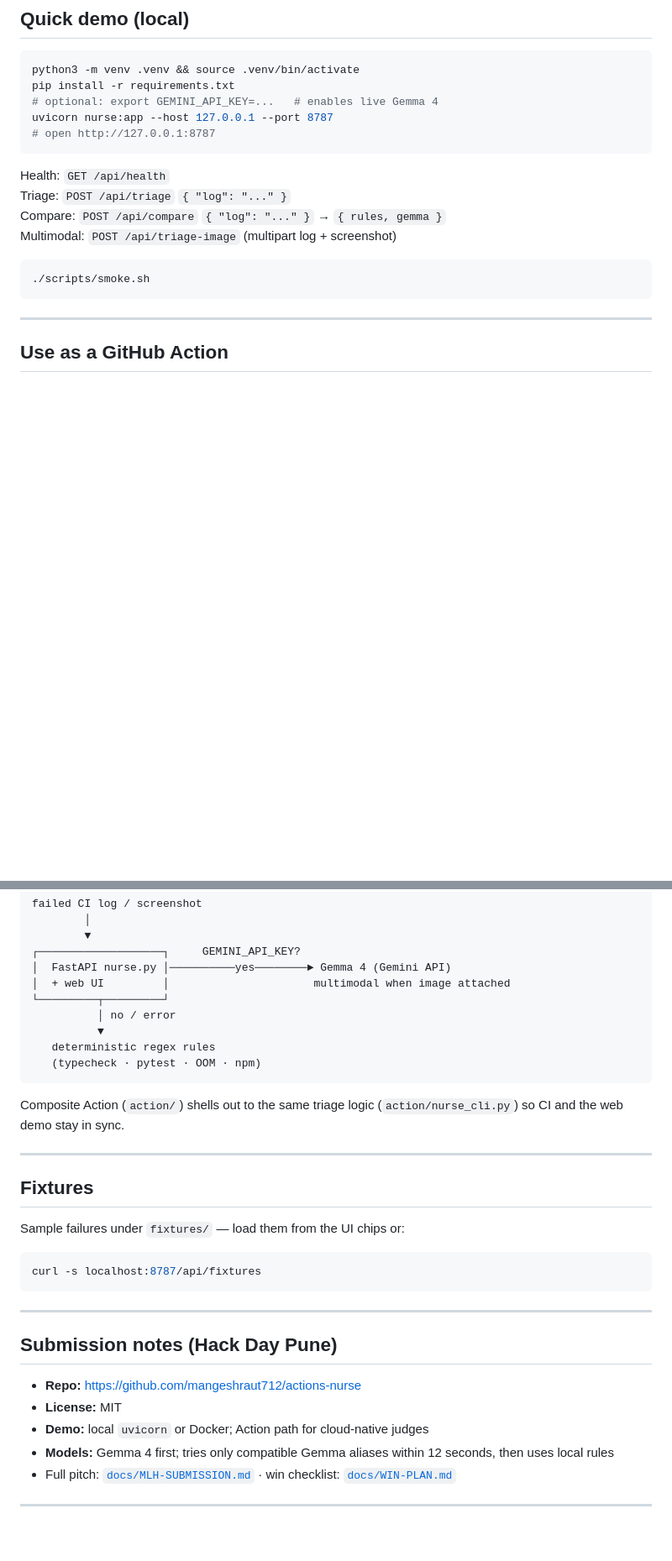
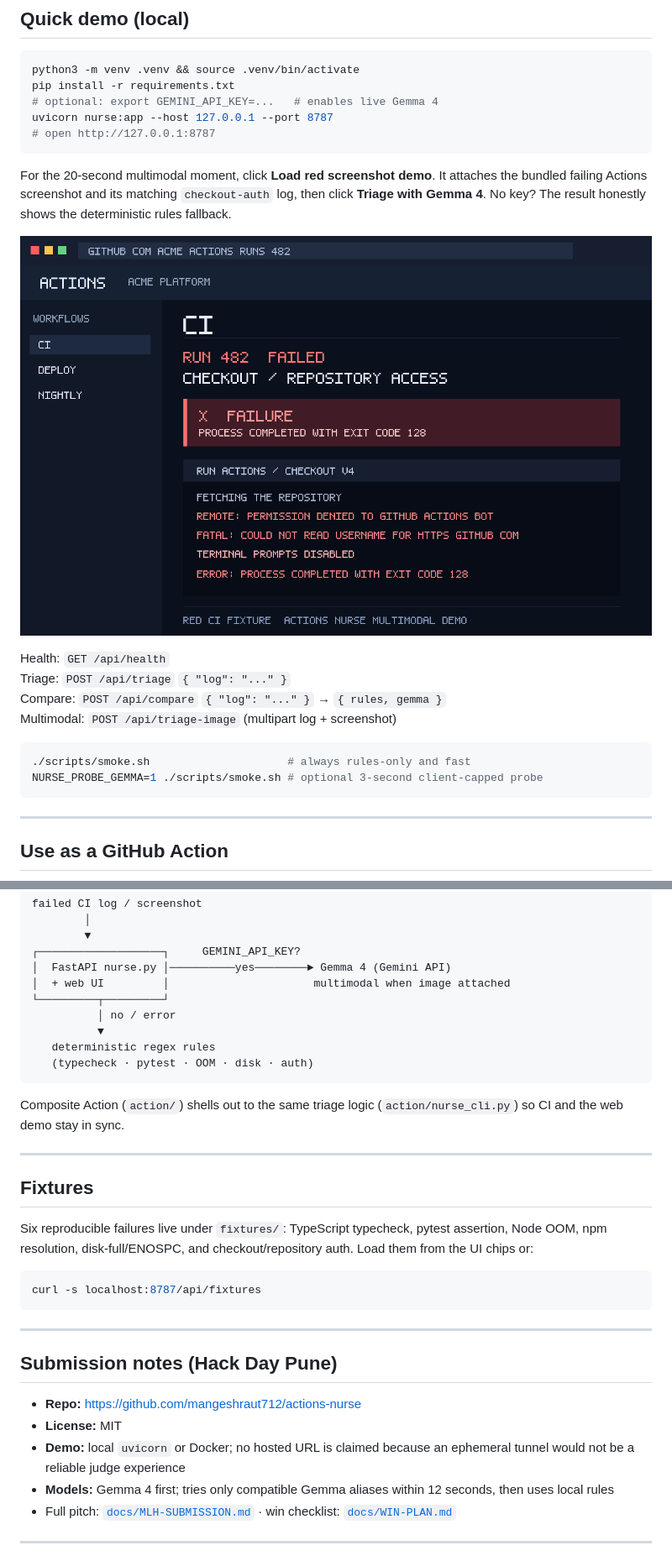
Before and after one commit to mangeshraut712/actions-nurse, a Markdown page: README.md, 2 parts joined by grey strips. Shown: that part at 84% size. Drawn GitHub-style; pictures changed too: docs/fixtures-img/red-actions-permission-failure.png (added); blank space fills up the shorter version.

Commit message:
Polish multimodal judge demo and rules mode

````diff
--- a/README.md
+++ b/README.md
@@ -33,13 +33,18 @@ uvicorn nurse:app --host 127.0.0.1 --port 8787
 # open http://127.0.0.1:8787
 ```
 
+For the 20-second multimodal moment, click **Load red screenshot demo**. It attaches the bundled failing Actions screenshot and its matching `checkout-auth` log, then click **Triage with Gemma 4**. No key? The result honestly shows the deterministic rules fallback.
+
+![Bundled failing GitHub Actions screenshot](docs/fixtures-img/red-actions-permission-failure.png)
+
 Health: `GET /api/health`
 Triage: `POST /api/triage` `{ "log": "..." }`
 Compare: `POST /api/compare` `{ "log": "..." }` → `{ rules, gemma }`
 Multimodal: `POST /api/triage-image` (multipart log + screenshot)
 
 ```bash
-./scripts/smoke.sh
+./scripts/smoke.sh                     # always rules-only and fast
+NURSE_PROBE_GEMMA=1 ./scripts/smoke.sh # optional 3-second client-capped probe
 ```
 
 ---
@@ -100,7 +106,7 @@ failed CI log / screenshot
           │ no / error
           ▼
    deterministic regex rules
-   (typecheck · pytest · OOM · npm)
+   (typecheck · pytest · OOM · disk · auth)
 ```
 
 Composite Action (`action/`) shells out to the same triage logic (`action/nurse_cli.py`) so CI and the web demo stay in sync.
@@ -109,7 +115,7 @@ Composite Action (`action/`) shells out to the same triage logic (`action/nurse_
 
 ## Fixtures
 
-Sample failures under `fixtures/` — load them from the UI chips or:
+Six reproducible failures live under `fixtures/`: TypeScript typecheck, pytest assertion, Node OOM, npm resolution, disk-full/ENOSPC, and checkout/repository auth. Load them from the UI chips or:
 
 ```bash
 curl -s localhost:8787/api/fixtures
@@ -121,7 +127,7 @@ curl -s localhost:8787/api/fixtures
 
 - **Repo:** https://github.com/mangeshraut712/actions-nurse
 - **License:** MIT
-- **Demo:** local `uvicorn` or Docker; Action path for cloud-native judges
+- **Demo:** local `uvicorn` or Docker; no hosted URL is claimed because an ephemeral tunnel would not be a reliable judge experience
 - **Models:** Gemma 4 first; tries only compatible Gemma aliases within 12 seconds, then uses local rules
 - Full pitch: [`docs/MLH-SUBMISSION.md`](docs/MLH-SUBMISSION.md) · win checklist: [`docs/WIN-PLAN.md`](docs/WIN-PLAN.md)
 
````
Also changed, not shown: other parts of README.md (+2 -1 lines), docs/MLH-SUBMISSION.md (+3 -3 lines), docs/demo-script.md (+11 -4 lines), 9 other files.
